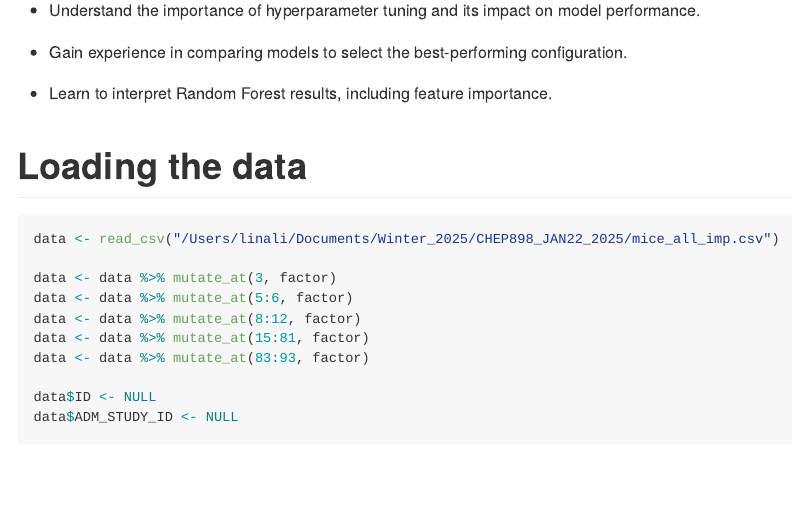
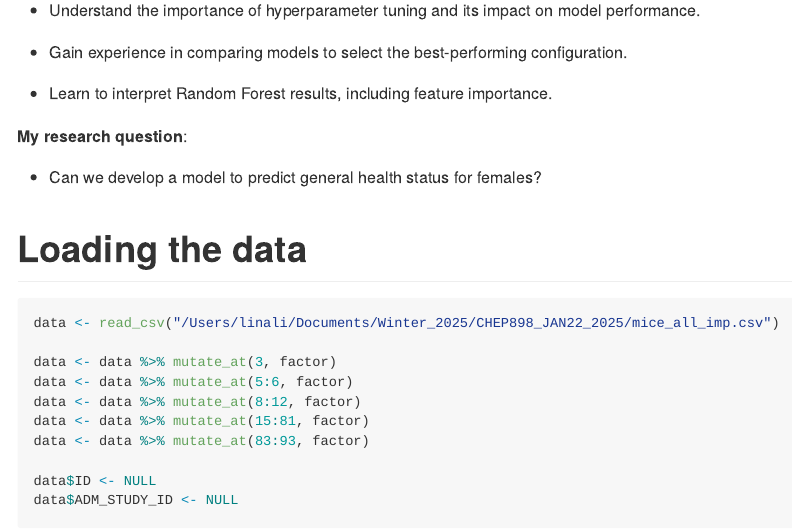
Before and after one commit to lim648/CHEP898, an R Markdown document (Assignment_4/Lina_Li_A4_CHEP898.Rmd): the page in a window 1100 px wide, from 290 px down. The pictures show the output file Assignment_4/Lina_Li_A4_CHEP898.md that the author committed with the source, drawn offline in the style of GitHub.

Commit message:
Update research question

```diff
--- a/Assignment_4/Lina_Li_A4_CHEP898.Rmd
+++ b/Assignment_4/Lina_Li_A4_CHEP898.Rmd
@@ -48,6 +48,10 @@ library(DescTools)
 - Gain experience in comparing models to select the best-performing configuration.
 
 - Learn to interpret Random Forest results, including feature importance.
+
+**My research question**:
+
+- Can we develop a model to predict general health status for females?
 
 # Loading the data
 
```
Also changed, not shown: Assignment_4/Lina_Li_A4_CHEP898.md.
